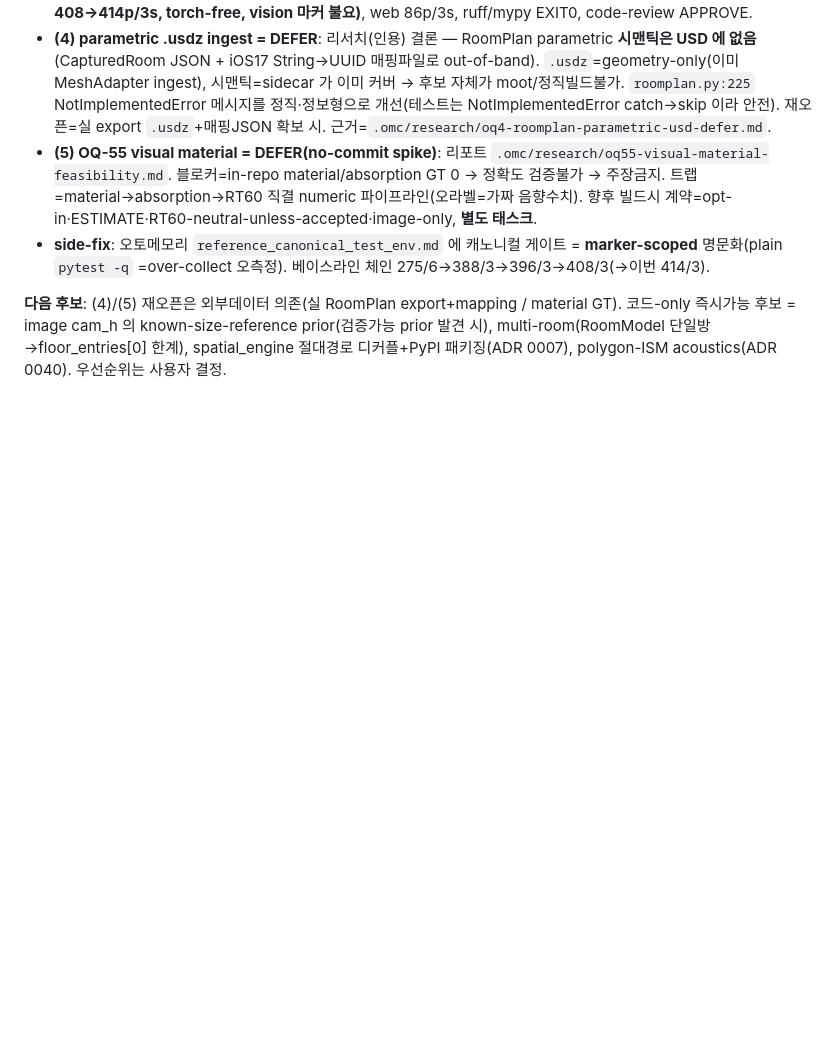
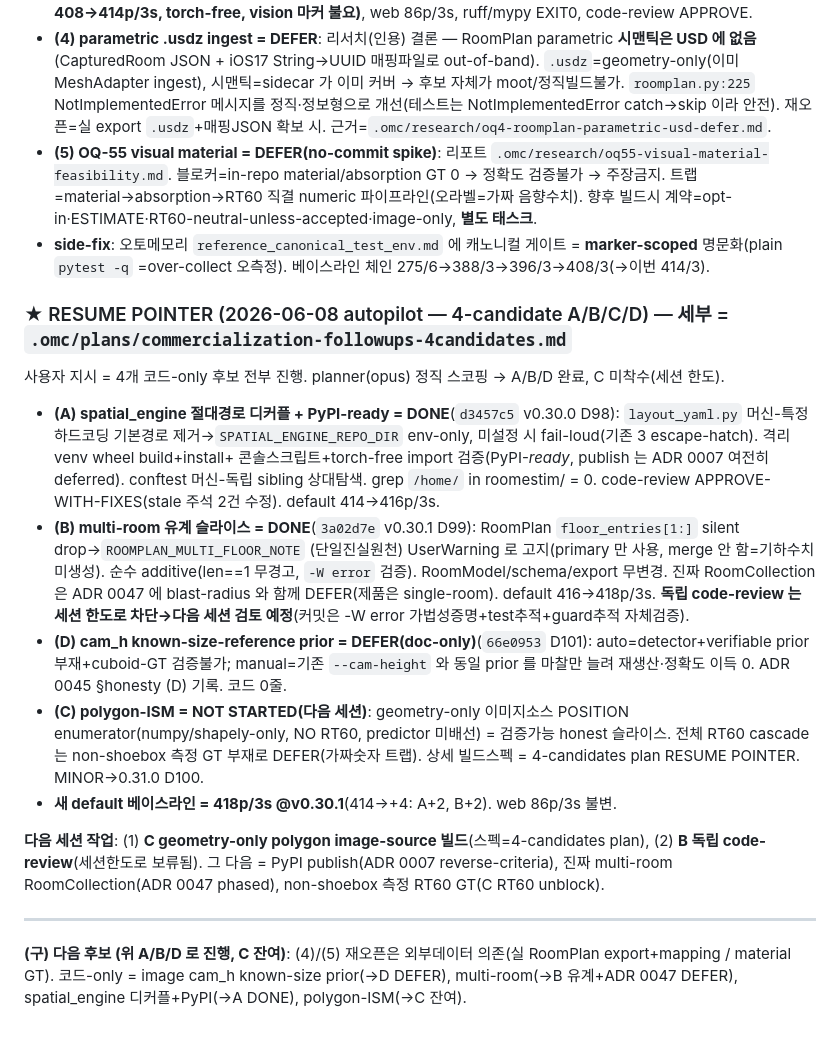
Before and after one commit to paiiek/roomestim, a Markdown page: .omc/plans/commercialization-analysis.md, the part around the change. Rendered like a GitHub page; blank space fills up the shorter version.

Commit message:
roomestim docs — 4-candidate(A/B/C/D) RESUME POINTER 갱신: A/B/D 완료·C 잔여·B 리뷰 보류 기록 (상용화; doc-only)
Co-Authored-By: Claude Opus 4.8 (1M context) <noreply@anthropic.com>

```diff
--- a/.omc/plans/commercialization-analysis.md
+++ b/.omc/plans/commercialization-analysis.md
@@ -253,6 +253,27 @@ CapturedRoom USD 픽스처 부재로 검증난이도↑). (5) OQ-55 visual mater
 - **side-fix**: 오토메모리 `reference_canonical_test_env.md` 에 캐노니컬 게이트 = **marker-scoped** 명문화(plain `pytest -q`
   =over-collect 오측정). 베이스라인 체인 275/6→388/3→396/3→408/3(→이번 414/3).
 
-**다음 후보**: (4)/(5) 재오픈은 외부데이터 의존(실 RoomPlan export+mapping / material GT). 코드-only 즉시가능 후보 =
-image cam_h 의 known-size-reference prior(검증가능 prior 발견 시), multi-room(RoomModel 단일방→floor_entries[0] 한계),
-spatial_engine 절대경로 디커플+PyPI 패키징(ADR 0007), polygon-ISM acoustics(ADR 0040). 우선순위는 사용자 결정.
+### ★ RESUME POINTER (2026-06-08 autopilot — 4-candidate A/B/C/D) — 세부 = `.omc/plans/commercialization-followups-4candidates.md`
+사용자 지시 = 4개 코드-only 후보 전부 진행. planner(opus) 정직 스코핑 → A/B/D 완료, C 미착수(세션 한도).
+- **(A) spatial_engine 절대경로 디커플 + PyPI-ready = DONE**(`d3457c5` v0.30.0 D98): `layout_yaml.py` 머신-특정 하드코딩
+  기본경로 제거→`SPATIAL_ENGINE_REPO_DIR` env-only, 미설정 시 fail-loud(기존 3 escape-hatch). 격리 venv wheel build+install+
+  콘솔스크립트+torch-free import 검증(PyPI-*ready*, publish 는 ADR 0007 여전히 deferred). conftest 머신-독립 sibling 상대탐색.
+  grep `/home/` in roomestim/ = 0. code-review APPROVE-WITH-FIXES(stale 주석 2건 수정). default 414→416p/3s.
+- **(B) multi-room 유계 슬라이스 = DONE**(`3a02d7e` v0.30.1 D99): RoomPlan `floor_entries[1:]` silent drop→`ROOMPLAN_MULTI_FLOOR_NOTE`
+  (단일진실원천) UserWarning 로 고지(primary 만 사용, merge 안 함=기하수치 미생성). 순수 additive(len==1 무경고, `-W error` 검증).
+  RoomModel/schema/export 무변경. 진짜 RoomCollection 은 ADR 0047 에 blast-radius 와 함께 DEFER(제품은 single-room). default 416→418p/3s.
+  **독립 code-review 는 세션 한도로 차단→다음 세션 검토 예정**(커밋은 -W error 가법성증명+test추적+guard추적 자체검증).
+- **(D) cam_h known-size-reference prior = DEFER(doc-only)**(`66e0953` D101): auto=detector+verifiable prior 부재+cuboid-GT 검증불가;
+  manual=기존 `--cam-height` 와 동일 prior 를 마찰만 늘려 재생산·정확도 이득 0. ADR 0045 §honesty (D) 기록. 코드 0줄.
+- **(C) polygon-ISM = NOT STARTED(다음 세션)**: geometry-only 이미지소스 POSITION enumerator(numpy/shapely-only, NO RT60, predictor
+  미배선) = 검증가능 honest 슬라이스. 전체 RT60 cascade 는 non-shoebox 측정 GT 부재로 DEFER(가짜숫자 트랩). 상세 빌드스펙 = 4-candidates
+  plan RESUME POINTER. MINOR→0.31.0 D100.
+- **새 default 베이스라인 = 418p/3s @v0.30.1**(414→+4: A+2, B+2). web 86p/3s 불변.
+
+**다음 세션 작업**: (1) **C geometry-only polygon image-source 빌드**(스펙=4-candidates plan), (2) **B 독립 code-review**(세션한도로 보류됨).
+그 다음 = PyPI publish(ADR 0007 reverse-criteria), 진짜 multi-room RoomCollection(ADR 0047 phased), non-shoebox 측정 RT60 GT(C RT60 unblock).
+
+---
+
+**(구) 다음 후보 (위 A/B/D 로 진행, C 잔여)**: (4)/(5) 재오픈은 외부데이터 의존(실 RoomPlan export+mapping / material GT). 코드-only =
+image cam_h known-size prior(→D DEFER), multi-room(→B 유계+ADR 0047 DEFER), spatial_engine 디커플+PyPI(→A DONE), polygon-ISM(→C 잔여).
```
